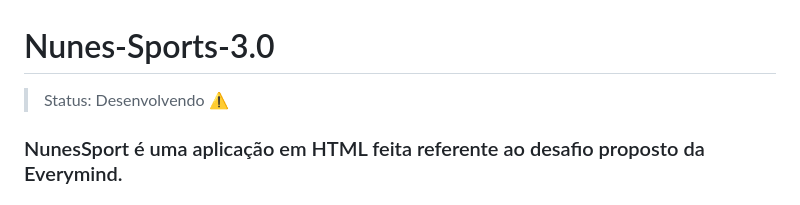
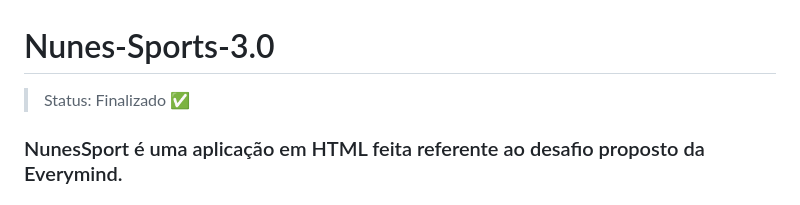
Before and after one commit to Nnunes55/Nunes-Sports-3.0, a Markdown page: README.md, the part around the change. GitHub-like rendering.

```diff
--- a/README.md
+++ b/README.md
@@ -1,6 +1,6 @@
 # Nunes-Sports-3.0
 
-> Status: Desenvolvendo ⚠️
+> Status: Finalizado ✅
 
 ### NunesSport é uma aplicação em HTML feita referente ao desafio proposto da Everymind.
 
```
